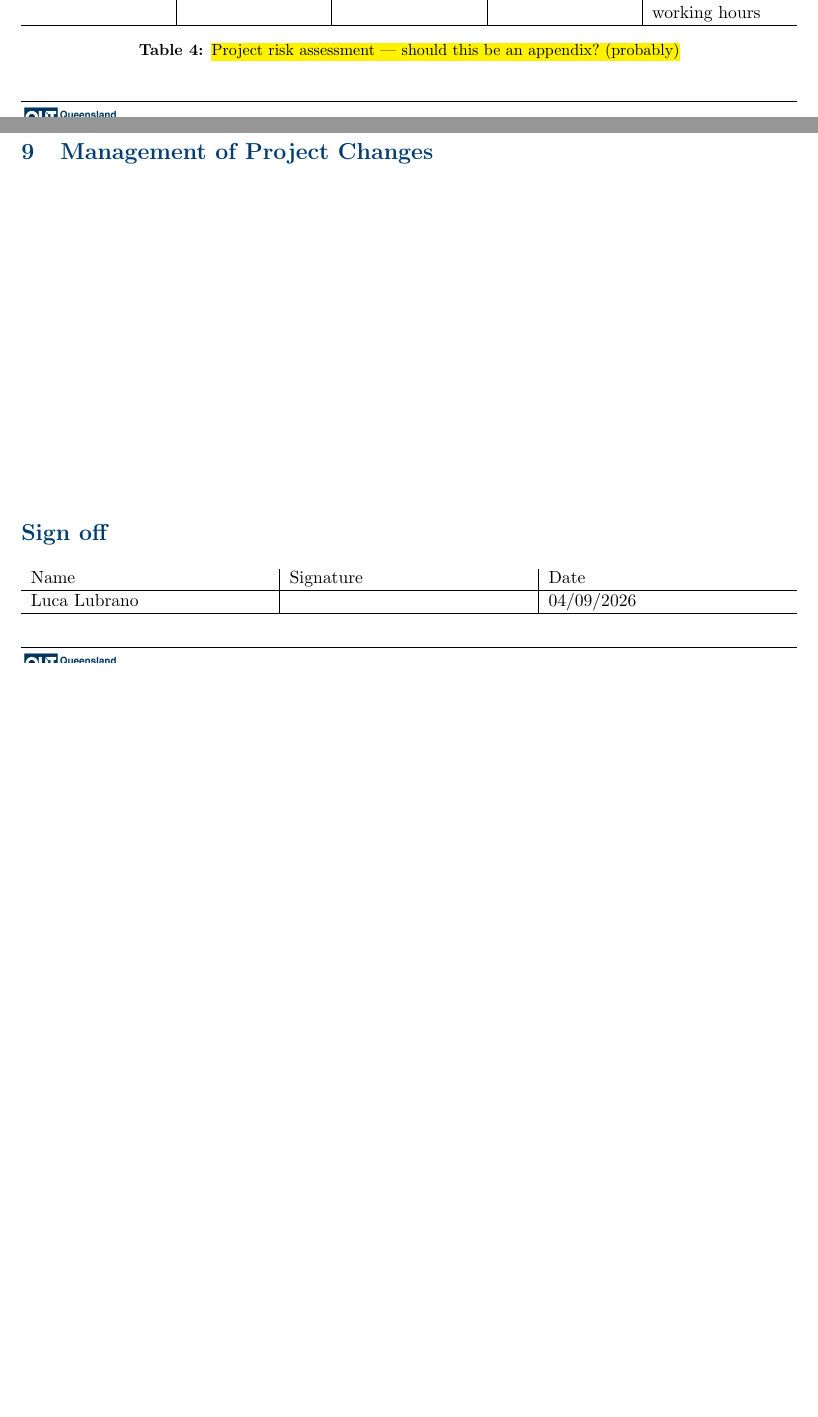
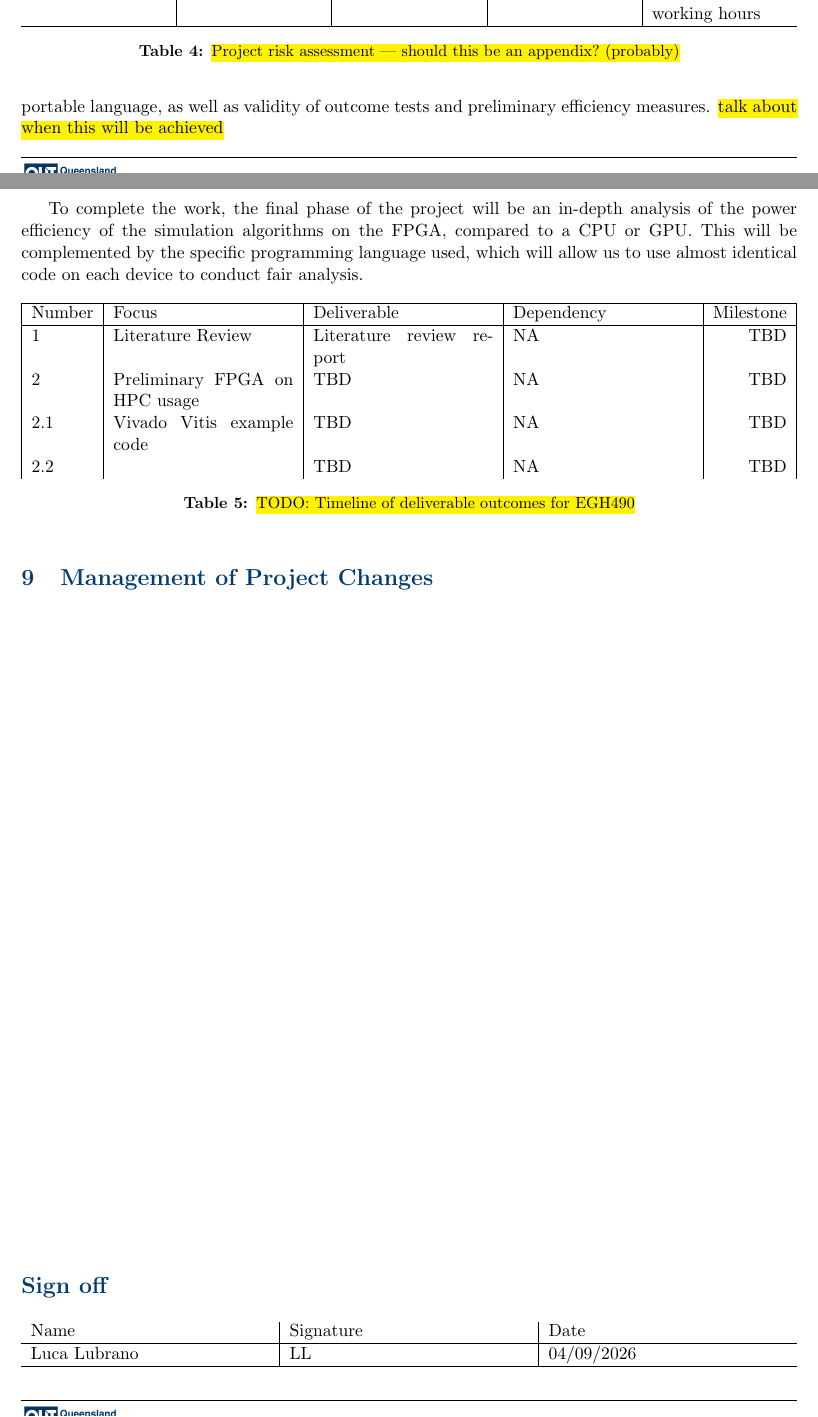
Before and after one commit to LucaLubrano/egh490-1, a LaTeX document (Assessment_1/main.tex): two parts of pages 4 and 5 of 6 before the commit and two parts of pages 5 and 6 of 7 after it, joined at a grey line, cut so that both start at the same text, the shorter picture padded with empty space. Compiled offline with pdfLaTeX.

```diff
--- a/Assessment_1/main.tex
+++ b/Assessment_1/main.tex
@@ -288,11 +291,25 @@
 
+	Following the success of this first phase will be when the main body of work is completed. This will be the creation of both simple and complex simulation algorithms, described in the literature, on the available FPGA card. To mitigate potential risks in the usage of the physical hardware on the HPC, simulation models will first be created. This mitigation is twofold as the creation of FPGA firmware is extremely time intensive, the simulation allows us to experiment with a lower time-cost model before transferring to hardware. Key deliverables in this phase are simulation algorithms written in the AMD portable language, as well as validity of outcome tests and preliminary efficiency measures. \hl{talk about when this will be achieved}
+
+	To complete the work, the final phase of the project will be an in-depth analysis of the power efficiency of the simulation algorithms on the FPGA, compared to a CPU or GPU. This will be complemented by the specific programming language used, which will allow us to use almost identical code on each device to conduct fair analysis.
+
+	\begin{table}[h!]
+		\begin{tabularx}{\textwidth}{|l|X|X|X|r|}\hline
+			Number & Focus & Deliverable & Dependency & Milestone\\\hline
+			1 & Literature Review & Literature review report & NA & TBD \\
+			2 & Preliminary FPGA on HPC usage& TBD & NA & TBD \\
+			2.1 & Vivado Vitis example code & TBD & NA & TBD \\
+			2.2 &  & TBD & NA & TBD \\
+		\end{tabularx}
+		\caption{\hl{TODO: Timeline of deliverable outcomes for EGH490}}
+	\end{table}
 
 	\section{Management of Project Changes}
 	\vfill
 	\section*{Sign off}
 	\begin{tabularx}{\textwidth}{X|X|X}
 	Name & Signature & Date \\\hline
-	Luca Lubrano & & 04/09/2026\\\hline
+	Luca Lubrano & LL & 04/09/2026\\\hline
 	\end{tabularx}
 	\vspace{5mm}
 	\appendix
```
Also changed, not shown: Assessment_1/main-blx.bib (+2 -2 lines), Assessment_1/main.bbl, Assessment_1/main.pdf, Assessment_1/main.tex (5 more changed lines), 5 other files.
